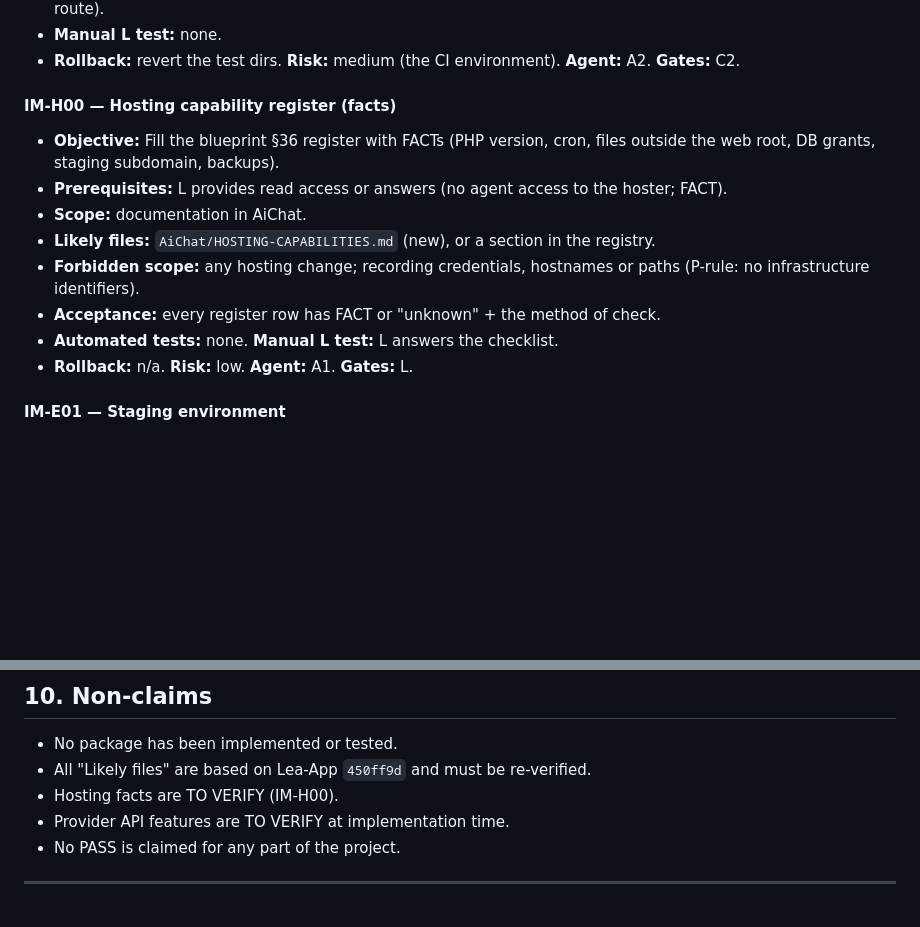
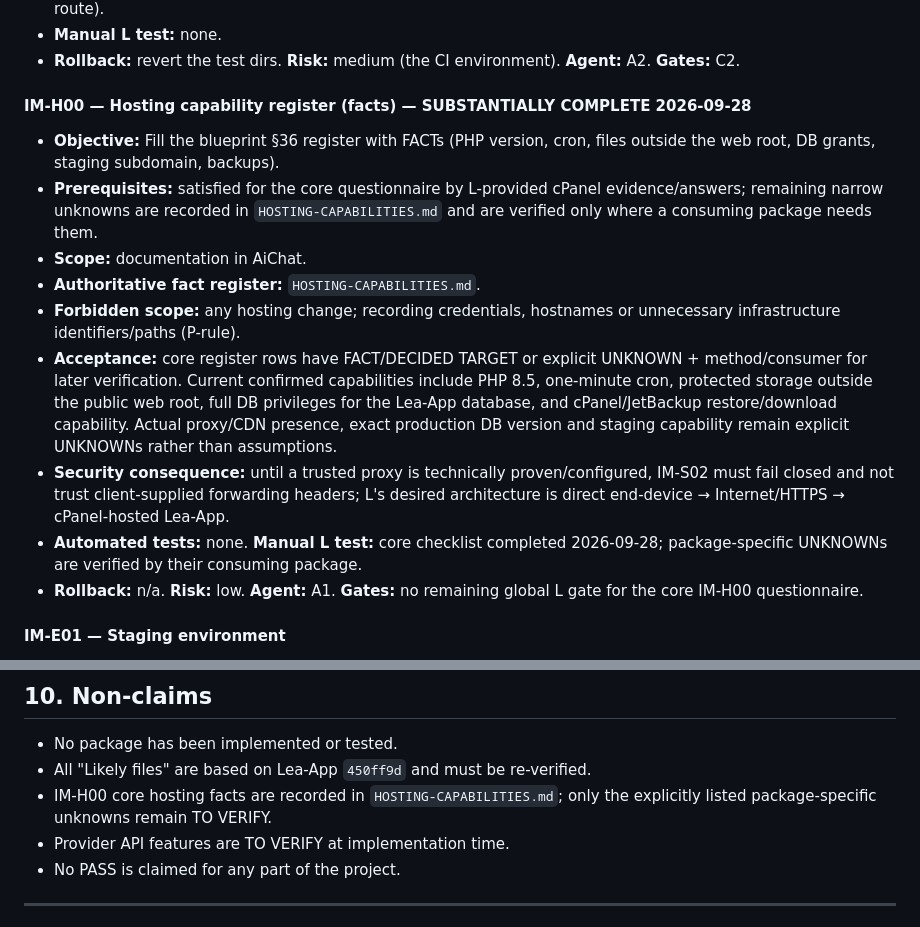
Before and after one commit to El-Ninjo1965/AiChat, a Markdown page: IMPLEMENTATION-MAP.md, 2 parts joined by grey strips. Drawn GitHub-style; blank space fills up the shorter version.

Commit message:
Update IM-H00 preflight status

```diff
--- a/IMPLEMENTATION-MAP.md
+++ b/IMPLEMENTATION-MAP.md
@@ -191,15 +191,16 @@ Lea-App is in **ACTIVE DEVELOPMENT** (WORKSPACE D18; FREEZE-LOG development-stat
 - **Manual L test:** none.
 - **Rollback:** revert the test dirs. **Risk:** medium (the CI environment). **Agent:** A2. **Gates:** C2.
 
-#### IM-H00 — Hosting capability register (facts)
+#### IM-H00 — Hosting capability register (facts) — SUBSTANTIALLY COMPLETE 2026-09-28
 - **Objective:** Fill the blueprint §36 register with FACTs (PHP version, cron, files outside the web root, DB grants, staging subdomain, backups).
-- **Prerequisites:** L provides read access or answers (no agent access to the hoster; FACT).
+- **Prerequisites:** satisfied for the core questionnaire by L-provided cPanel evidence/answers; remaining narrow unknowns are recorded in `HOSTING-CAPABILITIES.md` and are verified only where a consuming package needs them.
 - **Scope:** documentation in AiChat.
-- **Likely files:** `AiChat/HOSTING-CAPABILITIES.md` (new), or a section in the registry.
-- **Forbidden scope:** any hosting change; recording credentials, hostnames or paths (P-rule: no infrastructure identifiers).
-- **Acceptance:** every register row has FACT or "unknown" + the method of check.
-- **Automated tests:** none. **Manual L test:** L answers the checklist.
-- **Rollback:** n/a. **Risk:** low. **Agent:** A1. **Gates:** L.
+- **Authoritative fact register:** `HOSTING-CAPABILITIES.md`.
+- **Forbidden scope:** any hosting change; recording credentials, hostnames or unnecessary infrastructure identifiers/paths (P-rule).
+- **Acceptance:** core register rows have FACT/DECIDED TARGET or explicit UNKNOWN + method/consumer for later verification. Current confirmed capabilities include PHP 8.5, one-minute cron, protected storage outside the public web root, full DB privileges for the Lea-App database, and cPanel/JetBackup restore/download capability. Actual proxy/CDN presence, exact production DB version and staging capability remain explicit UNKNOWNs rather than assumptions.
+- **Security consequence:** until a trusted proxy is technically proven/configured, IM-S02 must fail closed and not trust client-supplied forwarding headers; L's desired architecture is direct end-device → Internet/HTTPS → cPanel-hosted Lea-App.
+- **Automated tests:** none. **Manual L test:** core checklist completed 2026-09-28; package-specific UNKNOWNs are verified by their consuming package.
+- **Rollback:** n/a. **Risk:** low. **Agent:** A1. **Gates:** no remaining global L gate for the core IM-H00 questionnaire.
 
 #### IM-E01 — Staging environment
 - **Objective:** A separate staging instance with its own DB, keys and provider key (blueprint §24, I-SB-1..3).
@@ -790,7 +791,7 @@ The authoritative register is `B-BLUEPRINT.md` §0.4.
 
 - No package has been implemented or tested.
 - All "Likely files" are based on Lea-App `450ff9d` and must be re-verified.
-- Hosting facts are TO VERIFY (IM-H00).
+- IM-H00 core hosting facts are recorded in `HOSTING-CAPABILITIES.md`; only the explicitly listed package-specific unknowns remain TO VERIFY.
 - Provider API features are TO VERIFY at implementation time.
 - No PASS is claimed for any part of the project.
 
```
